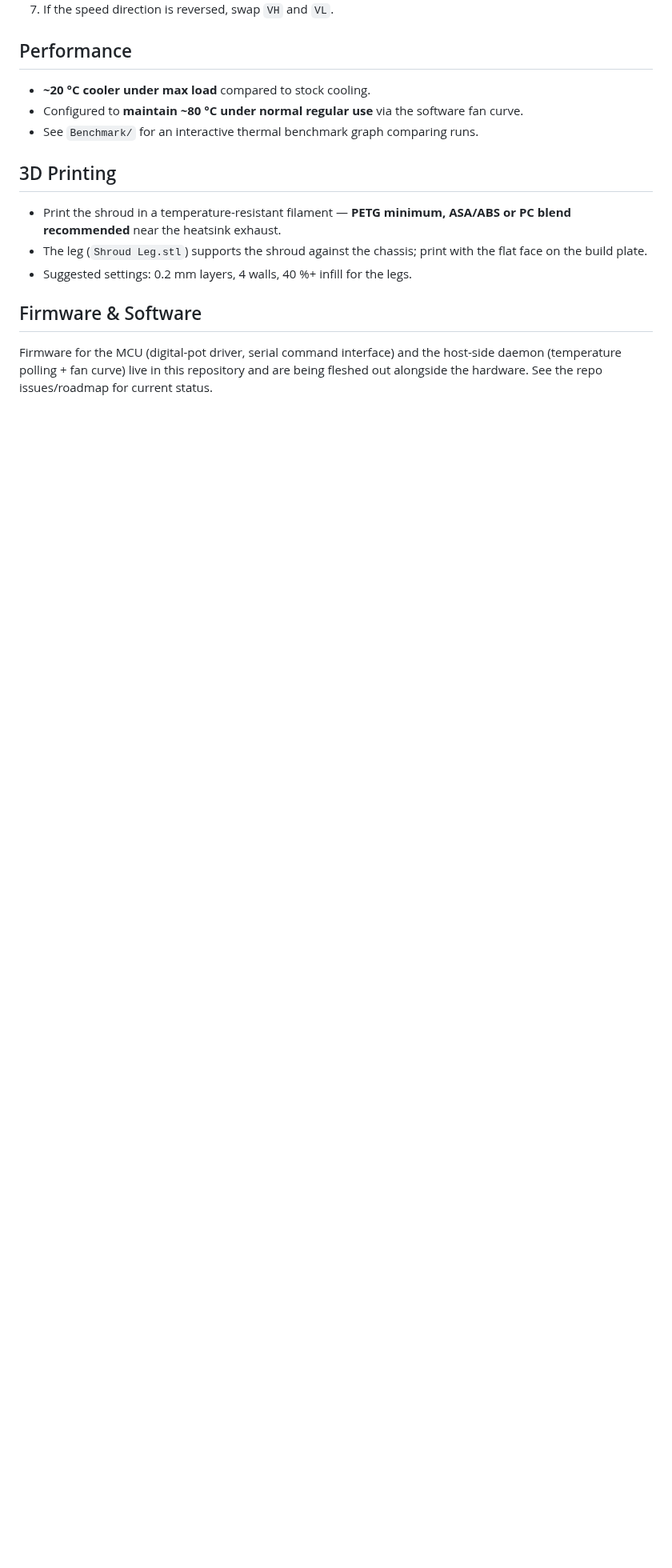
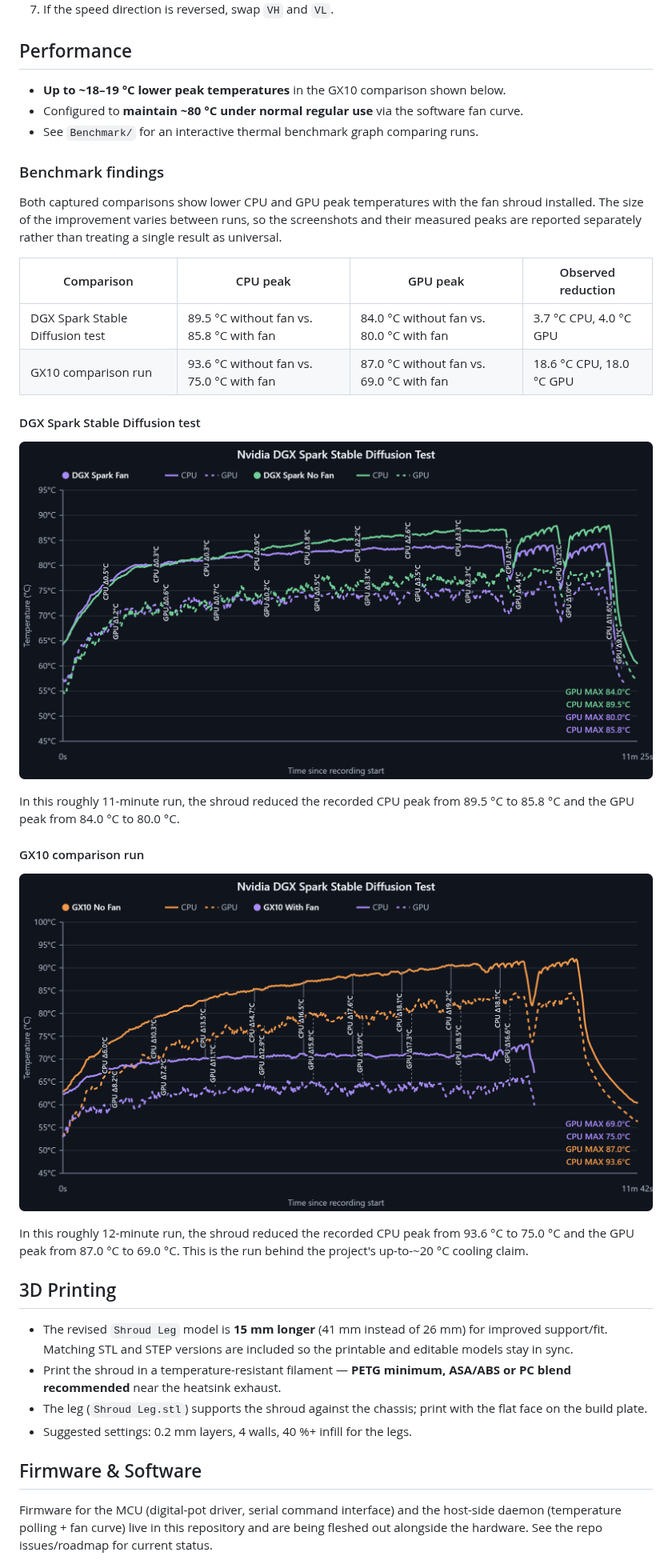
Before and after one commit to hyudryu/DGX-Spark-Fan-Shroud, a Markdown page: README.md, the part around one of its changes. Shown at 80% size. Drawn GitHub-style; pictures changed too: Benchmark/temperature-runs-2026-08-23T18-37-36-678Z.png (added), Benchmark/temperature-runs-2026-08-23T18-37-46-427Z.png (added); blank space fills up the shorter version.

Commit message:
Update shroud leg and document thermal benchmarks

```diff
--- a/README.md
+++ b/README.md
@@ -221,12 +221,34 @@ The X9C103 has ~100 positions; sending 110 steps guarantees it reaches the end s
 
 ## Performance
 
-- **~20 °C cooler under max load** compared to stock cooling.
+- **Up to ~18–19 °C lower peak temperatures** in the GX10 comparison shown below.
 - Configured to **maintain ~80 °C under normal regular use** via the software fan curve.
 - See `Benchmark/` for an interactive thermal benchmark graph comparing runs.
 
+### Benchmark findings
+
+Both captured comparisons show lower CPU and GPU peak temperatures with the fan shroud installed. The size of the improvement varies between runs, so the screenshots and their measured peaks are reported separately rather than treating a single result as universal.
+
+| Comparison | CPU peak | GPU peak | Observed reduction |
+| --- | --- | --- | --- |
+| DGX Spark Stable Diffusion test | 89.5 °C without fan vs. 85.8 °C with fan | 84.0 °C without fan vs. 80.0 °C with fan | 3.7 °C CPU, 4.0 °C GPU |
+| GX10 comparison run | 93.6 °C without fan vs. 75.0 °C with fan | 87.0 °C without fan vs. 69.0 °C with fan | 18.6 °C CPU, 18.0 °C GPU |
+
+#### DGX Spark Stable Diffusion test
+
+![DGX Spark Stable Diffusion temperature comparison with and without the fan shroud](Benchmark/temperature-runs-2026-08-23T18-37-36-678Z.png)
+
+In this roughly 11-minute run, the shroud reduced the recorded CPU peak from 89.5 °C to 85.8 °C and the GPU peak from 84.0 °C to 80.0 °C.
+
+#### GX10 comparison run
+
+![GX10 temperature comparison with and without the fan shroud](Benchmark/temperature-runs-2026-08-23T18-37-46-427Z.png)
+
+In this roughly 12-minute run, the shroud reduced the recorded CPU peak from 93.6 °C to 75.0 °C and the GPU peak from 87.0 °C to 69.0 °C. This is the run behind the project's up-to-~20 °C cooling claim.
+
 ## 3D Printing
 
+- The revised `Shroud Leg` model is **15 mm longer** (41 mm instead of 26 mm) for improved support/fit. Matching STL and STEP versions are included so the printable and editable models stay in sync.
 - Print the shroud in a temperature-resistant filament — **PETG minimum, ASA/ABS or PC blend recommended** near the heatsink exhaust.
 - The leg (`Shroud Leg.stl`) supports the shroud against the chassis; print with the flat face on the build plate.
 - Suggested settings: 0.2 mm layers, 4 walls, 40 %+ infill for the legs.
```
Also changed, not shown: other parts of README.md (+1 -1 lines), 2 other files.
